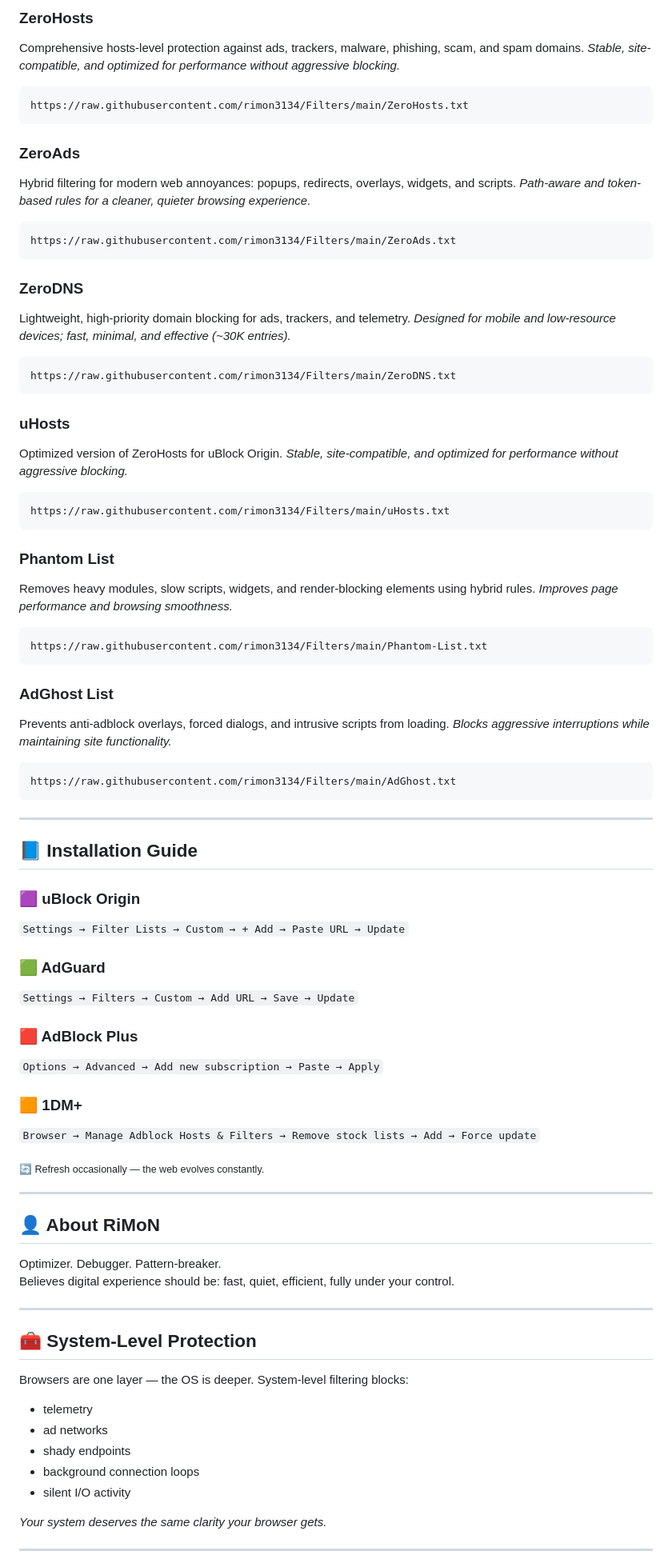
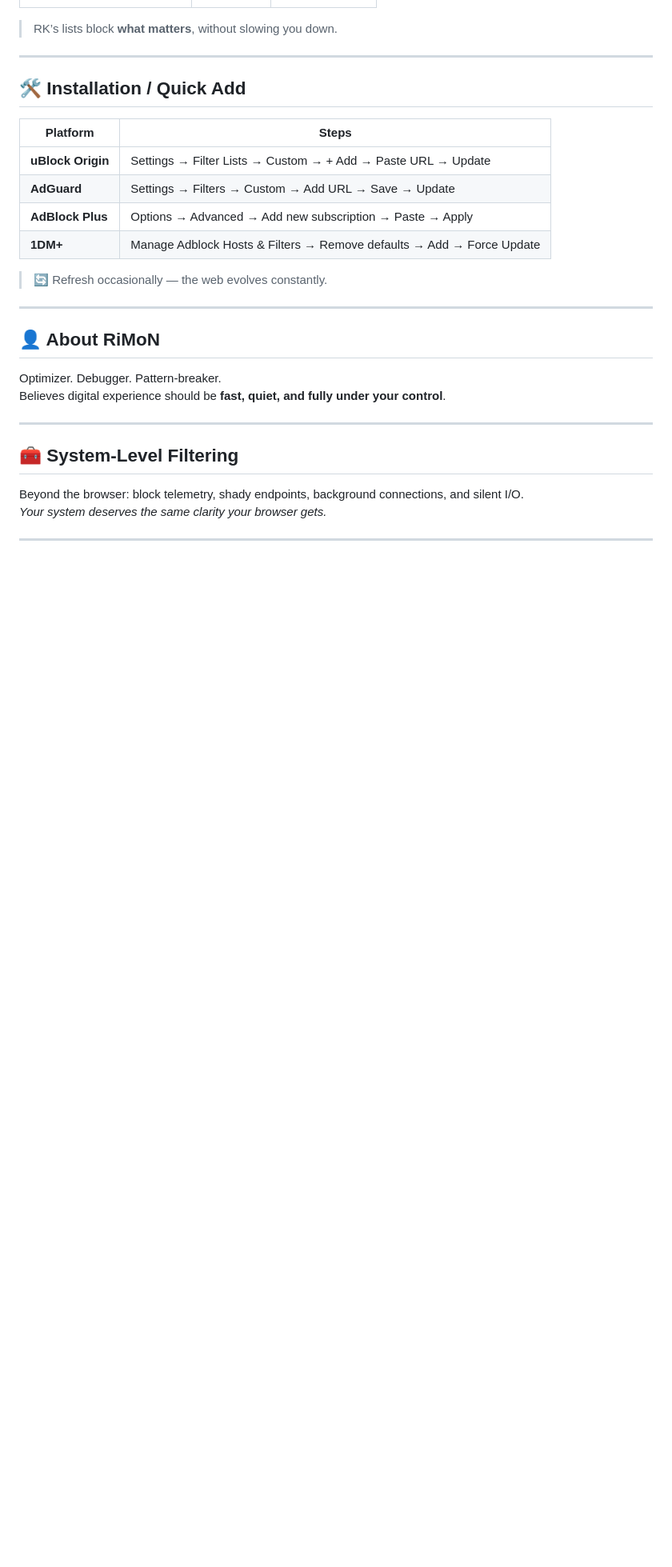
Before and after one commit to rimon3134/Filters, a Markdown page: README.md, the part around one of its changes. Shown at 80% size. Rendered like a GitHub page; blank space fills up the shorter version.

````diff
--- a/README.md
+++ b/README.md
@@ -76,84 +72,29 @@ Every list is crafted intentionally:
 
-### ZeroHosts
-Comprehensive hosts-level protection against ads, trackers, malware, phishing, scam, and spam domains.
-<em>Stable, site-compatible, and optimized for performance without aggressive blocking.</em>
-
-```
-https://raw.githubusercontent.com/rimon3134/Filters/main/ZeroHosts.txt
-```
-### ZeroAds
-Hybrid filtering for modern web annoyances: popups, redirects, overlays, widgets, and scripts.
-<em>Path-aware and token-based rules for a cleaner, quieter browsing experience.</em>
-
-```
-https://raw.githubusercontent.com/rimon3134/Filters/main/ZeroAds.txt
-```
-### ZeroDNS
-Lightweight, high-priority domain blocking for ads, trackers, and telemetry.
-<em>Designed for mobile and low-resource devices; fast, minimal, and effective (~30K entries).</em>
-
-```
-https://raw.githubusercontent.com/rimon3134/Filters/main/ZeroDNS.txt
-```
-### uHosts
-Optimized version of ZeroHosts for uBlock Origin.
-<em>Stable, site-compatible, and optimized for performance without aggressive blocking.</em>
-
-```
-https://raw.githubusercontent.com/rimon3134/Filters/main/uHosts.txt
-```
-
-### Phantom List
-Removes heavy modules, slow scripts, widgets, and render-blocking elements using hybrid rules.
-<em>Improves page performance and browsing smoothness.</em>
-
-```
-https://raw.githubusercontent.com/rimon3134/Filters/main/Phantom-List.txt
-```
-
-### AdGhost List
-Prevents anti-adblock overlays, forced dialogs, and intrusive scripts from loading.
-<em>Blocks aggressive interruptions while maintaining site functionality.</em>
-
-```
-https://raw.githubusercontent.com/rimon3134/Filters/main/AdGhost.txt
-```
+> RK’s lists block **what matters**, without slowing you down.
 
 ---
 
-## 📘 Installation Guide
+## 🛠️ Installation / Quick Add
 
-### 🟪 uBlock Origin
-`Settings → Filter Lists → Custom → + Add → Paste URL → Update`
+| Platform | Steps |
+|----------|-------|
+| **uBlock Origin** | Settings → Filter Lists → Custom → + Add → Paste URL → Update |
+| **AdGuard** | Settings → Filters → Custom → Add URL → Save → Update |
+| **AdBlock Plus** | Options → Advanced → Add new subscription → Paste → Apply |
+| **1DM+** | Manage Adblock Hosts & Filters → Remove defaults → Add → Force Update |
 
-### 🟩 AdGuard
-`Settings → Filters → Custom → Add URL → Save → Update`
-
-### 🟥 AdBlock Plus
-`Options → Advanced → Add new subscription → Paste → Apply`
-
-### 🟧 1DM+
-`Browser → Manage Adblock Hosts & Filters → Remove stock lists → Add → Force update`
-
-
-<sub>🔄 Refresh occasionally — the web evolves constantly.</sub>
+> 🔄 Refresh occasionally — the web evolves constantly.
 
 ---
 
 ## 👤 About RiMoN
 Optimizer. Debugger. Pattern-breaker.
-Believes digital experience should be: fast, quiet, efficient, fully under your control.
+Believes digital experience should be **fast, quiet, and fully under your control**.
 
 ---
 
-## 🧰 System-Level Protection
-Browsers are one layer — the OS is deeper. System-level filtering blocks:
-- telemetry
-- ad networks
-- shady endpoints
-- background connection loops
-- silent I/O activity
-
+## 🧰 System-Level Filtering
+Beyond the browser: block telemetry, shady endpoints, background connections, and silent I/O.
 <em>Your system deserves the same clarity your browser gets.</em>
 
 ---
````
Also changed, not shown: other parts of README.md (+57 -62 lines).
